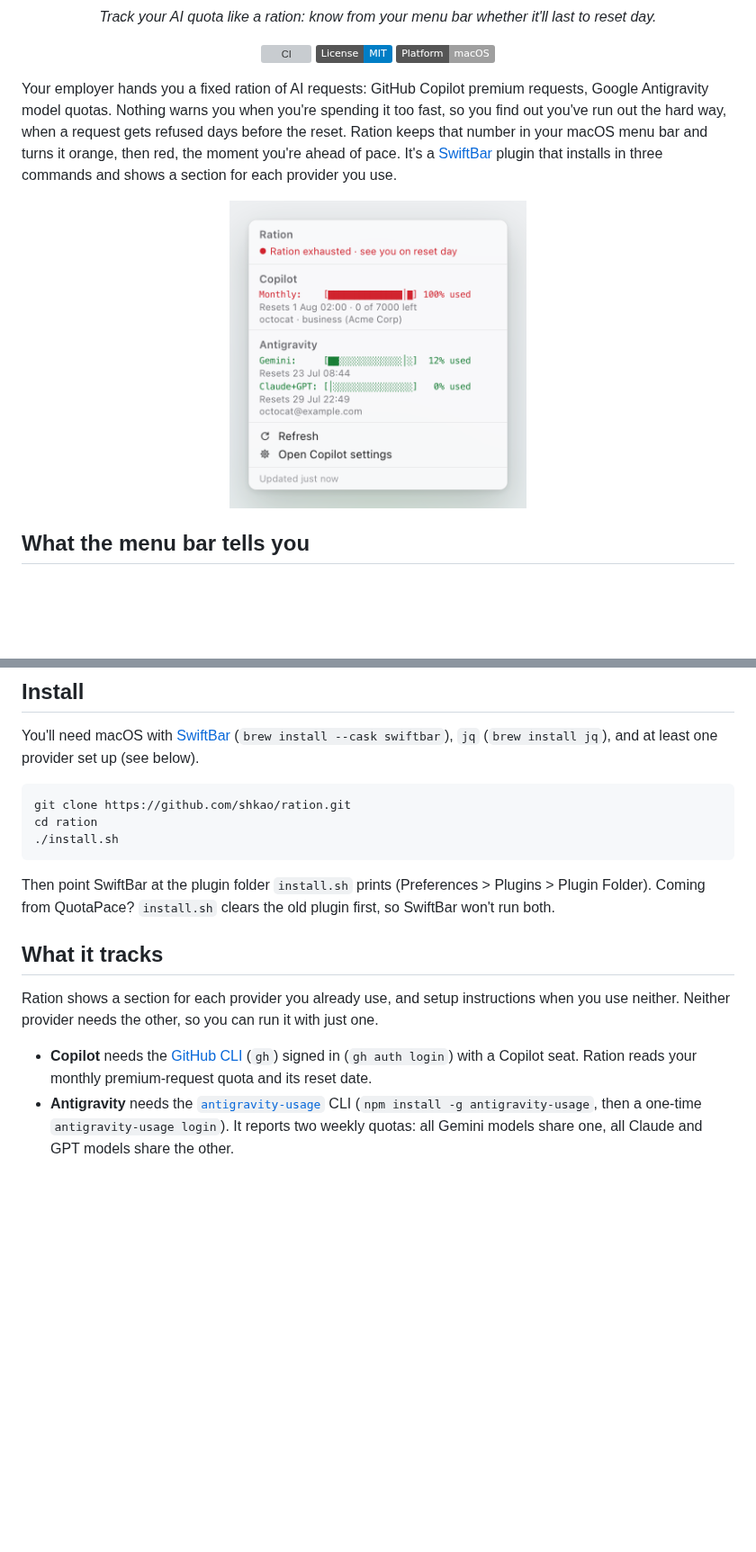
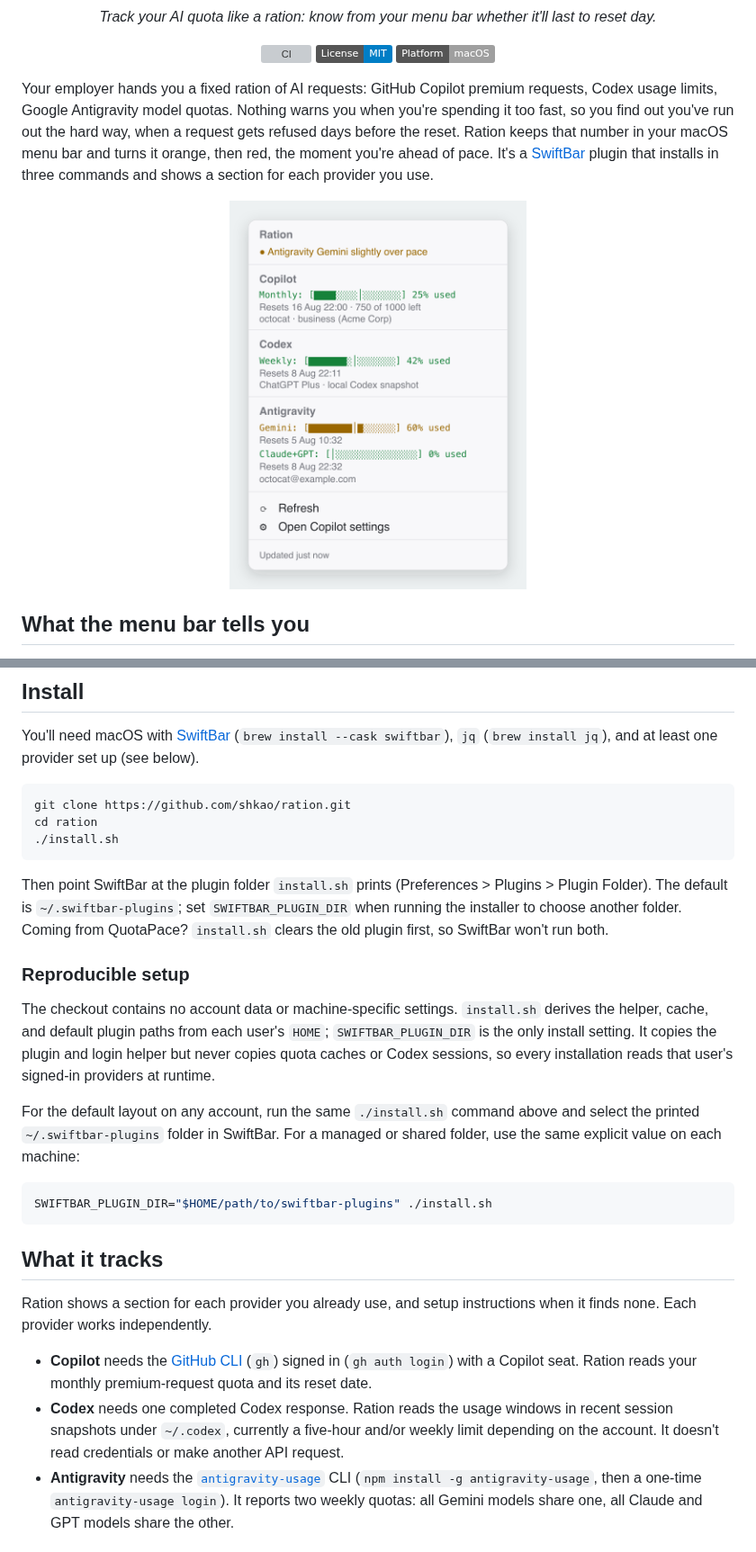
Before and after one commit to shkao/ration, a Markdown page: README.md, 2 parts joined by grey strips. Shown at 90% size. Rendered like a GitHub page; pictures changed too: assets/ration-light.png; badges without logos; blank space fills up the shorter version; grey boxes are pictures that could not be loaded.

Commit message:
feat: track Codex usage limits

````diff
--- a/README.md
+++ b/README.md
@@ -8,7 +8,7 @@
   <img src="https://img.shields.io/badge/Platform-macOS-lightgrey.svg" alt="Platform: macOS">
 </p>
 
-Your employer hands you a fixed ration of AI requests: GitHub Copilot premium requests, Google Antigravity model quotas. Nothing warns you when you're spending it too fast, so you find out you've run out the hard way, when a request gets refused days before the reset. Ration keeps that number in your macOS menu bar and turns it orange, then red, the moment you're ahead of pace. It's a [SwiftBar](https://github.com/swiftbar/SwiftBar) plugin that installs in three commands and shows a section for each provider you use.
+Your employer hands you a fixed ration of AI requests: GitHub Copilot premium requests, Codex usage limits, Google Antigravity model quotas. Nothing warns you when you're spending it too fast, so you find out you've run out the hard way, when a request gets refused days before the reset. Ration keeps that number in your macOS menu bar and turns it orange, then red, the moment you're ahead of pace. It's a [SwiftBar](https://github.com/swiftbar/SwiftBar) plugin that installs in three commands and shows a section for each provider you use.
 
 <p align="center">
   <picture>
@@ -33,13 +33,24 @@ cd ration
 ./install.sh
 ```
 
-Then point SwiftBar at the plugin folder `install.sh` prints (Preferences > Plugins > Plugin Folder). Coming from QuotaPace? `install.sh` clears the old plugin first, so SwiftBar won't run both.
+Then point SwiftBar at the plugin folder `install.sh` prints (Preferences > Plugins > Plugin Folder). The default is `~/.swiftbar-plugins`; set `SWIFTBAR_PLUGIN_DIR` when running the installer to choose another folder. Coming from QuotaPace? `install.sh` clears the old plugin first, so SwiftBar won't run both.
+
+### Reproducible setup
+
+The checkout contains no account data or machine-specific settings. `install.sh` derives the helper, cache, and default plugin paths from each user's `HOME`; `SWIFTBAR_PLUGIN_DIR` is the only install setting. It copies the plugin and login helper but never copies quota caches or Codex sessions, so every installation reads that user's signed-in providers at runtime.
+
+For the default layout on any account, run the same `./install.sh` command above and select the printed `~/.swiftbar-plugins` folder in SwiftBar. For a managed or shared folder, use the same explicit value on each machine:
+
+```bash
+SWIFTBAR_PLUGIN_DIR="$HOME/path/to/swiftbar-plugins" ./install.sh
+```
 
 ## What it tracks
 
-Ration shows a section for each provider you already use, and setup instructions when you use neither. Neither provider needs the other, so you can run it with just one.
+Ration shows a section for each provider you already use, and setup instructions when it finds none. Each provider works independently.
 
 - **Copilot** needs the [GitHub CLI](https://cli.github.com/) (`gh`) signed in (`gh auth login`) with a Copilot seat. Ration reads your monthly premium-request quota and its reset date.
+- **Codex** needs one completed Codex response. Ration reads the usage windows in recent session snapshots under `~/.codex`, currently a five-hour and/or weekly limit depending on the account. It doesn't read credentials or make another API request.
 - **Antigravity** needs the [`antigravity-usage`](https://github.com/skainguyen1412/antigravity-usage) CLI (`npm install -g antigravity-usage`, then a one-time `antigravity-usage login`). It reports two weekly quotas: all Gemini models share one, all Claude and GPT models share the other.
 
 ## Why "Ration"
````
Also changed, not shown: other parts of README.md (+8 -5 lines), assets/ration-dark.png, 2 other files.
